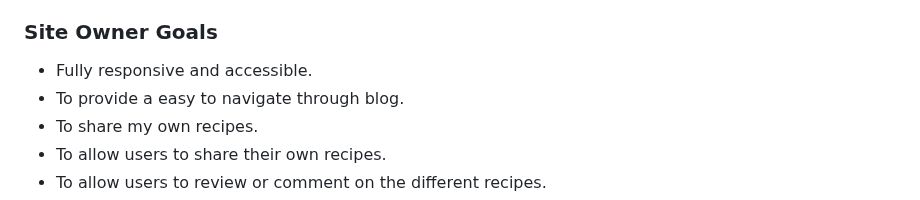
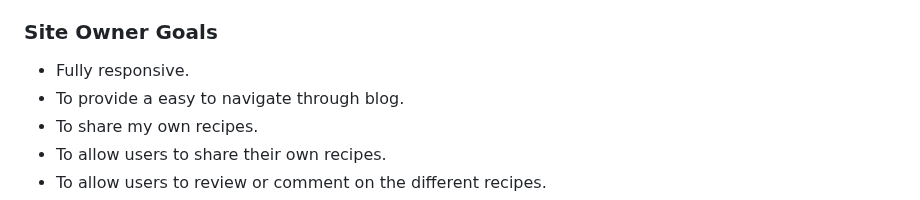
Before and after one commit to Mushbt/lebaneats-pp4, a Markdown page: README.md, the part around the change. Rendered like a GitHub page.

Commit message:
Edit content on site owner goals section on readme file

```diff
--- a/README.md
+++ b/README.md
@@ -47,7 +47,7 @@ Lebaneats Food Blog is a fictional blog dedicated to Lebanese Food. Users can vi
 - To be able to share a recipe with others.
 
 ### Site Owner Goals
-- Fully responsive and accessible.
+- Fully responsive.
 - To provide a easy to navigate through blog.
 - To share my own recipes.
 - To allow users to share their own recipes.
```
